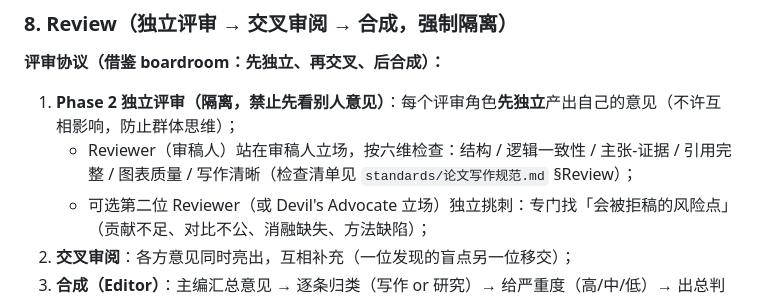
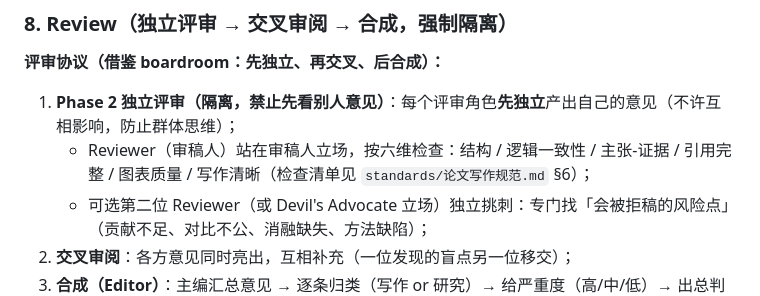
Before and after one commit to Nieyin345/scholar-skill, a Markdown page: workflows/流程四-论文写作.md, the part around the change. Drawn GitHub-style.

Commit message:
fix: 流程四 review 章节引用修正为 6

```diff
--- a/workflows/流程四-论文写作.md
+++ b/workflows/流程四-论文写作.md
@@ -115,7 +115,7 @@
 **评审协议（借鉴 boardroom：先独立、再交叉、后合成）：**
 
 1. **Phase 2 独立评审（隔离，禁止先看别人意见）**：每个评审角色**先独立**产出自己的意见（不许互相影响，防止群体思维）；
-   - Reviewer（审稿人）站在审稿人立场，按六维检查：结构 / 逻辑一致性 / 主张-证据 / 引用完整 / 图表质量 / 写作清晰（检查清单见 `standards/论文写作规范.md` §Review）；
+   - Reviewer（审稿人）站在审稿人立场，按六维检查：结构 / 逻辑一致性 / 主张-证据 / 引用完整 / 图表质量 / 写作清晰（检查清单见 `standards/论文写作规范.md` §6）；
    - 可选第二位 Reviewer（或 Devil's Advocate 立场）独立挑刺：专门找「会被拒稿的风险点」（贡献不足、对比不公、消融缺失、方法缺陷）；
 2. **交叉审阅**：各方意见同时亮出，互相补充（一位发现的盲点另一位移交）；
 3. **合成（Editor）**：主编汇总意见 → 逐条归类（写作 or 研究）→ 给严重度（高/中/低）→ 出总判定；**用户最终确认**。
```
